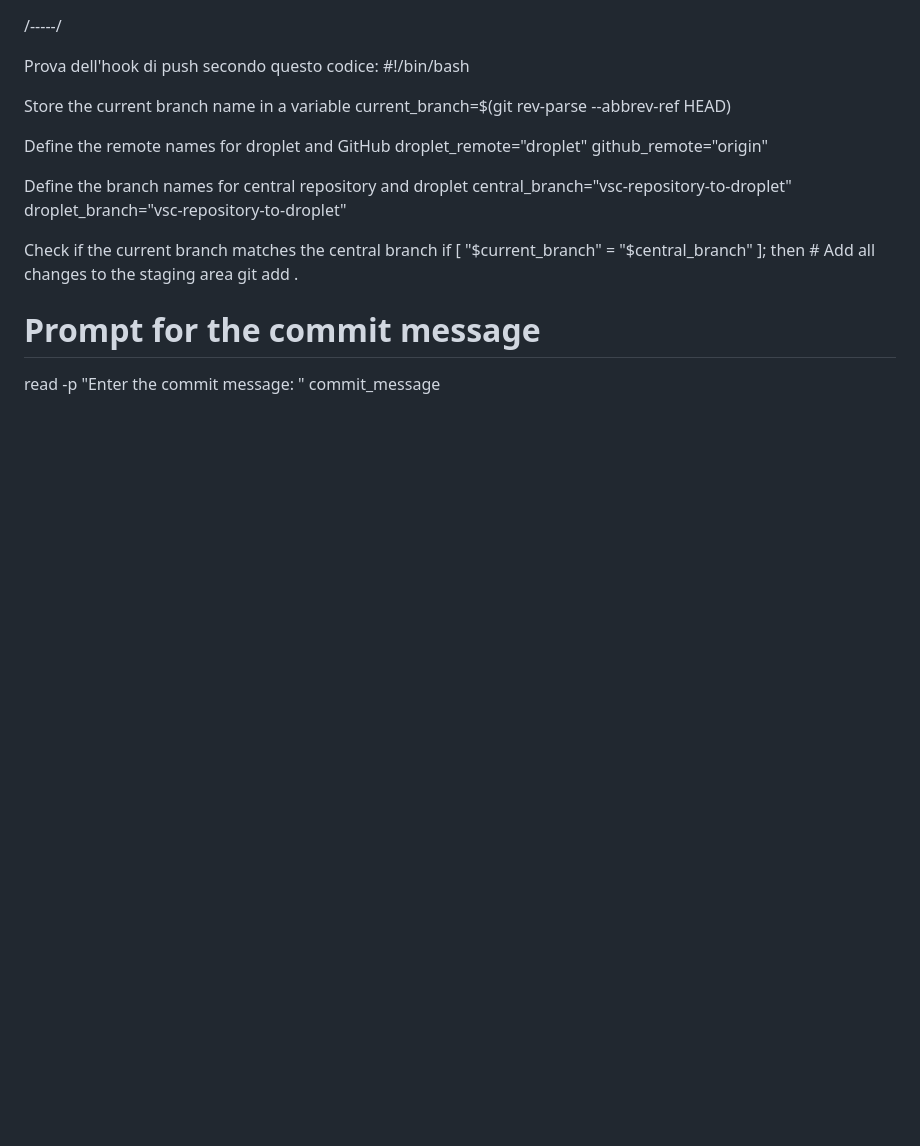
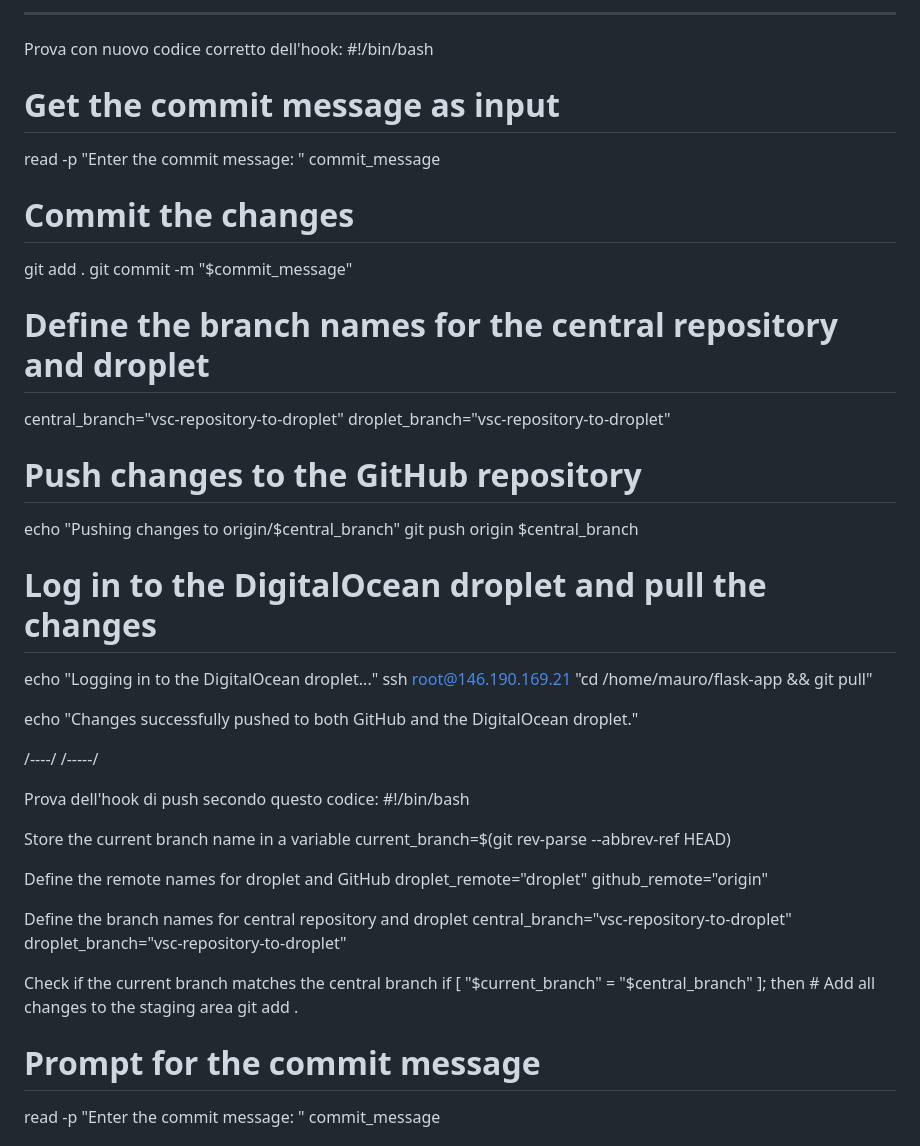
Before and after one commit to progettazionemauro/flask_template, a Markdown page: readme.md, the part around the change. Drawn GitHub-style; blank space fills up the shorter version.

Commit message:
Nuovo commit che tiene in considerazione il pool su Digital Ocean

```diff
--- a/readme.md
+++ b/readme.md
@@ -1,3 +1,31 @@
+******
+Prova con nuovo codice corretto dell'hook:
+#!/bin/bash
+
+# Get the commit message as input
+read -p "Enter the commit message: " commit_message
+
+# Commit the changes
+git add .
+git commit -m "$commit_message"
+
+# Define the branch names for the central repository and droplet
+central_branch="vsc-repository-to-droplet"
+droplet_branch="vsc-repository-to-droplet"
+
+# Push changes to the GitHub repository
+echo "Pushing changes to origin/$central_branch"
+git push origin $central_branch
+
+# Log in to the DigitalOcean droplet and pull the changes
+echo "Logging in to the DigitalOcean droplet..."
+ssh root@146.190.169.21 "cd /home/mauro/flask-app && git pull"
+
+echo "Changes successfully pushed to both GitHub and the DigitalOcean droplet."
+
+
+
+/----/
 /-----/
 
 Prova dell'hook di push secondo questo codice: #!/bin/bash
```
